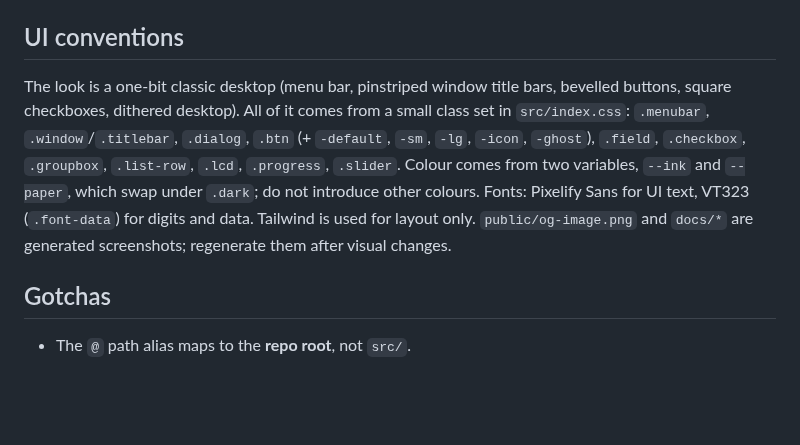
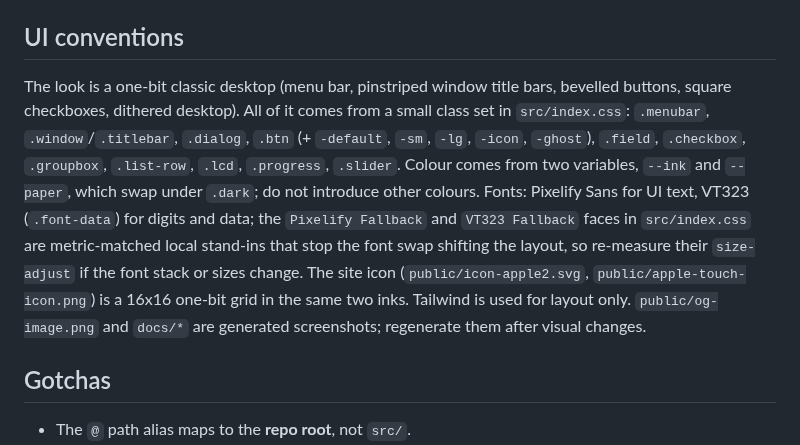
Before and after one commit to amoslives/pomoflow, a Markdown page: AGENTS.md, the part around the change. Rendered like a GitHub page; blank space fills up the shorter version.

```diff
--- a/AGENTS.md
+++ b/AGENTS.md
@@ -24,7 +24,7 @@ The frontend calls the relative path `/api/tasks` (`src/App.tsx`), so it works a
 
 ## UI conventions
 
-The look is a one-bit classic desktop (menu bar, pinstriped window title bars, bevelled buttons, square checkboxes, dithered desktop). All of it comes from a small class set in `src/index.css`: `.menubar`, `.window`/`.titlebar`, `.dialog`, `.btn` (+ `-default`, `-sm`, `-lg`, `-icon`, `-ghost`), `.field`, `.checkbox`, `.groupbox`, `.list-row`, `.lcd`, `.progress`, `.slider`. Colour comes from two variables, `--ink` and `--paper`, which swap under `.dark`; do not introduce other colours. Fonts: Pixelify Sans for UI text, VT323 (`.font-data`) for digits and data. Tailwind is used for layout only. `public/og-image.png` and `docs/*` are generated screenshots; regenerate them after visual changes.
+The look is a one-bit classic desktop (menu bar, pinstriped window title bars, bevelled buttons, square checkboxes, dithered desktop). All of it comes from a small class set in `src/index.css`: `.menubar`, `.window`/`.titlebar`, `.dialog`, `.btn` (+ `-default`, `-sm`, `-lg`, `-icon`, `-ghost`), `.field`, `.checkbox`, `.groupbox`, `.list-row`, `.lcd`, `.progress`, `.slider`. Colour comes from two variables, `--ink` and `--paper`, which swap under `.dark`; do not introduce other colours. Fonts: Pixelify Sans for UI text, VT323 (`.font-data`) for digits and data; the `Pixelify Fallback` and `VT323 Fallback` faces in `src/index.css` are metric-matched local stand-ins that stop the font swap shifting the layout, so re-measure their `size-adjust` if the font stack or sizes change. The site icon (`public/icon-apple2.svg`, `public/apple-touch-icon.png`) is a 16x16 one-bit grid in the same two inks. Tailwind is used for layout only. `public/og-image.png` and `docs/*` are generated screenshots; regenerate them after visual changes.
 
 ## Gotchas
 
```
Also changed, not shown: public/apple-touch-icon.png (added), 9 other files.
